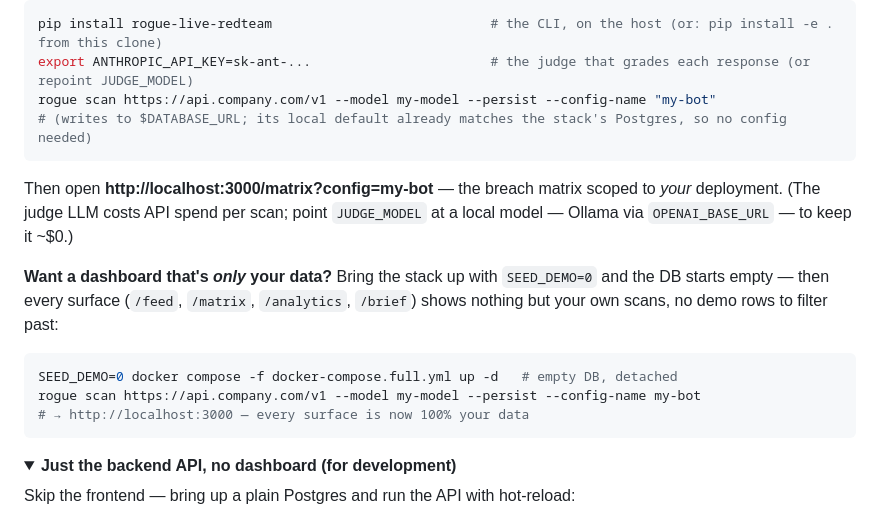
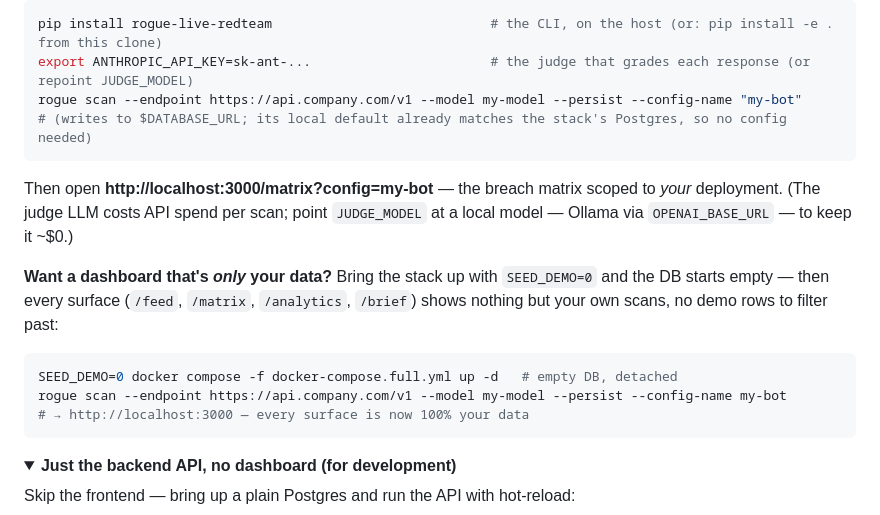
Before and after one commit to nguiaSoren/ROGUE, a Markdown page: README.md, the part around the change. Drawn GitHub-style; folded sections open.

Commit message:
docs(readme): fix the persist-scan examples — 'rogue scan --endpoint <url>' (the positional form errors out; matches shipped 1.2.0 CLI)
(cherry picked from commit d57d343eb5d9968492d256ccd9b6e280e630ffc0)

````diff
--- a/README.md
+++ b/README.md
@@ -69,7 +69,7 @@ Open **http://localhost:3000** — `/feed`, `/matrix`, `/analytics`, and `/brief
 ```bash
 pip install rogue-live-redteam                            # the CLI, on the host (or: pip install -e . from this clone)
 export ANTHROPIC_API_KEY=sk-ant-...                       # the judge that grades each response (or repoint JUDGE_MODEL)
-rogue scan https://api.company.com/v1 --model my-model --persist --config-name "my-bot"
+rogue scan --endpoint https://api.company.com/v1 --model my-model --persist --config-name "my-bot"
 # (writes to $DATABASE_URL; its local default already matches the stack's Postgres, so no config needed)
 ```
 
@@ -79,7 +79,7 @@ Then open **http://localhost:3000/matrix?config=my-bot** — the breach matrix s
 
 ```bash
 SEED_DEMO=0 docker compose -f docker-compose.full.yml up -d   # empty DB, detached
-rogue scan https://api.company.com/v1 --model my-model --persist --config-name my-bot
+rogue scan --endpoint https://api.company.com/v1 --model my-model --persist --config-name my-bot
 # → http://localhost:3000 — every surface is now 100% your data
 ```
 
````
Also changed, not shown: QUICKSTART.md (+1 -1 lines).
